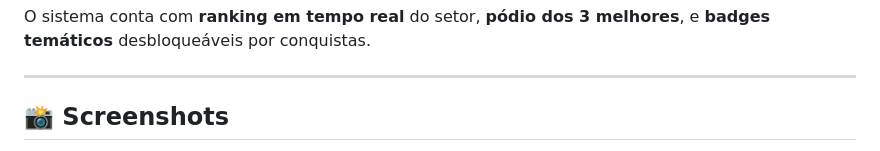
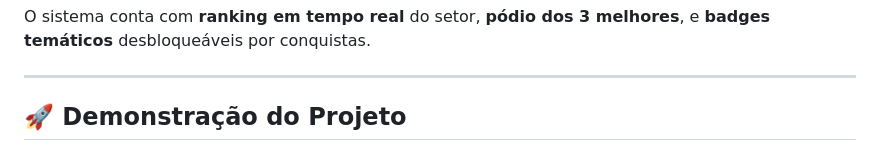
Before and after one commit to DamascoBruno/Projeto_TechLearn, a Markdown page: README.md, the part around one of its changes. Drawn GitHub-style.

```diff
--- a/README.md
+++ b/README.md
@@ -140,5 +140,5 @@ O sistema conta com **ranking em tempo real** do setor, **pódio dos 3 melhores*
 
 ---
 
-## 📸 Screenshots
+## 🚀 Demonstração do Projeto
 
```
Also changed, not shown: other parts of README.md (+15 -12 lines).
